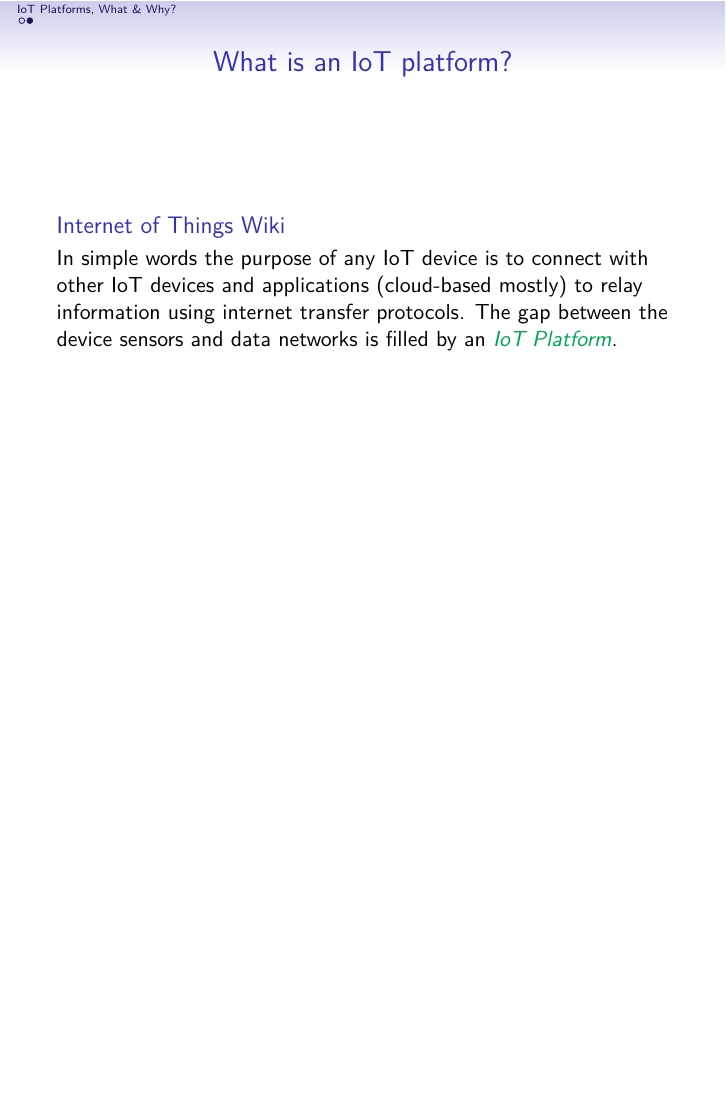
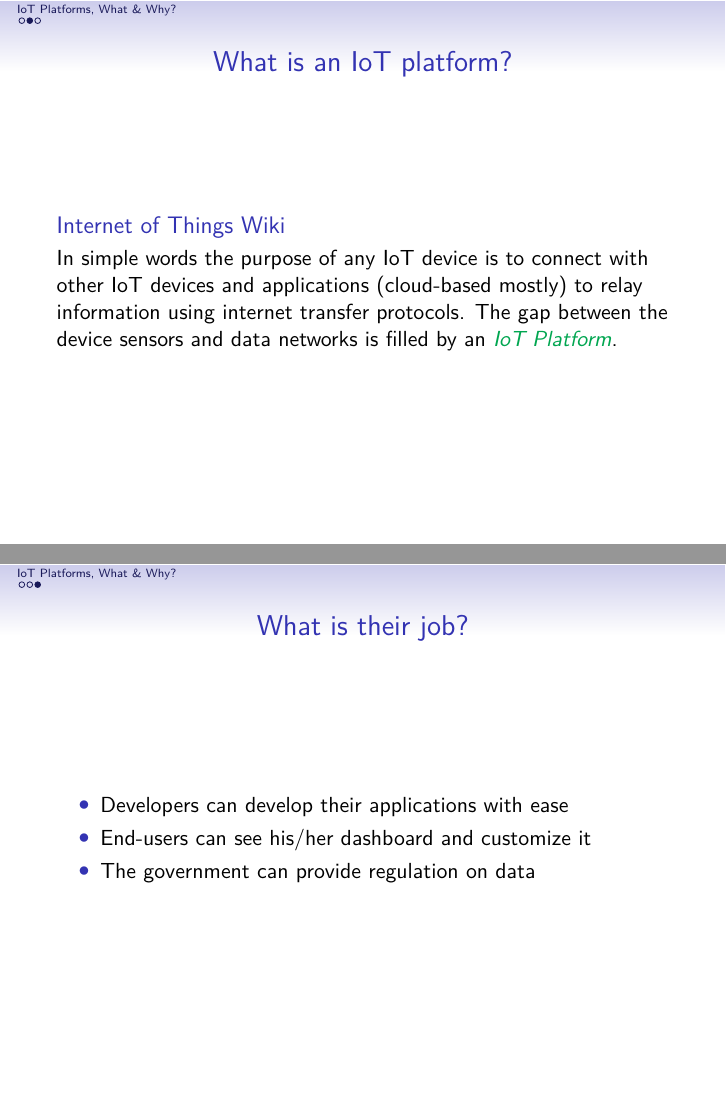
Before and after one commit to citado/iot-lecture, LaTeX slides (platform/main.tex): page 4 of 4 before the commit and pages 4 and 5 of 5 after it, the two joined at a grey line, the shorter picture padded with empty space. Compiled offline with XeLaTeX.

Commit message:
feat: update platform job

```diff
--- a/platform/main.tex
+++ b/platform/main.tex
@@ -25,4 +25,13 @@
   \end{block}
 \end{frame}
 
+\begin{frame}
+  \frametitle{What is their job?}
+  \begin{itemize}
+    \item Developers can develop their applications with ease
+    \item End-users can see his/her dashboard and customize it
+    \item The government can provide regulation on data
+  \end{itemize}
+\end{frame}
+
 \end{document}
```
